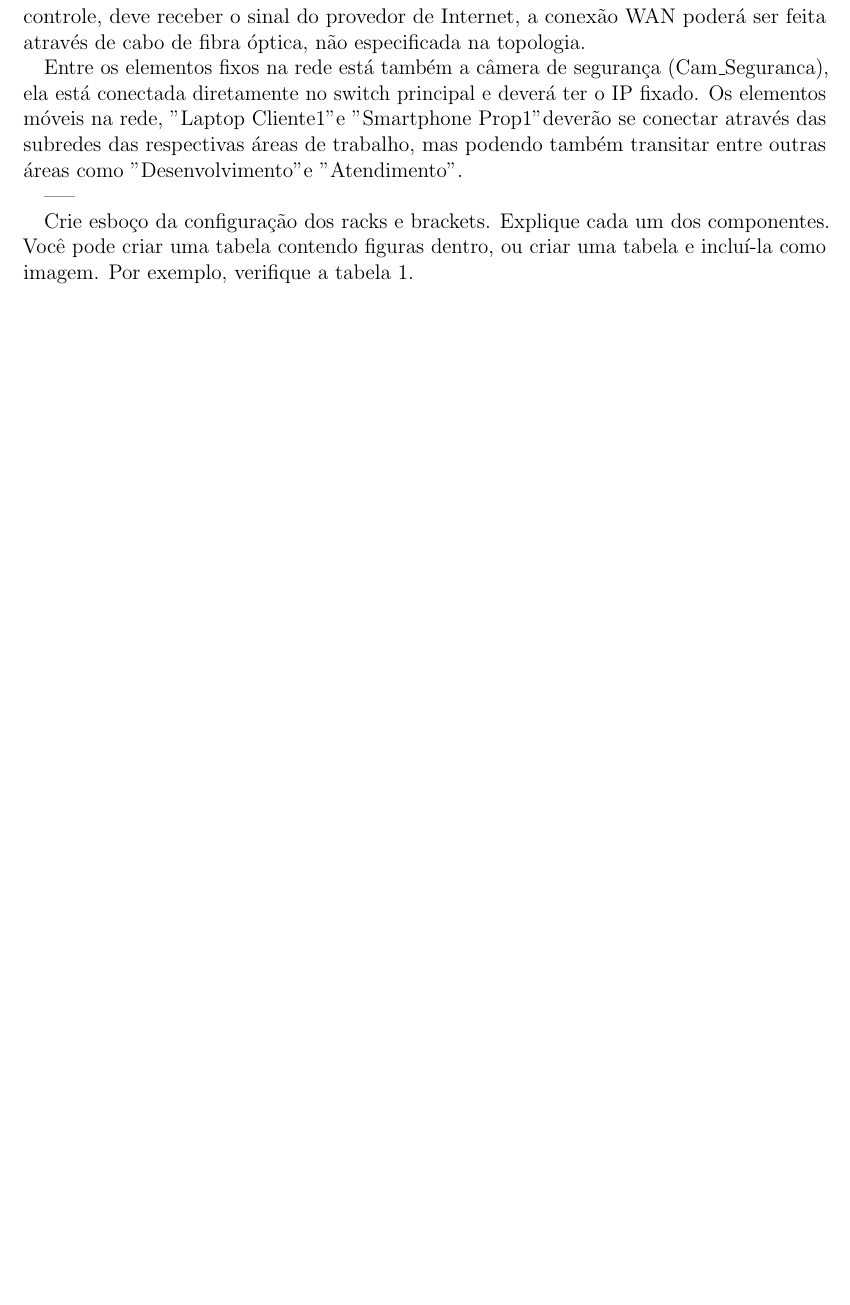
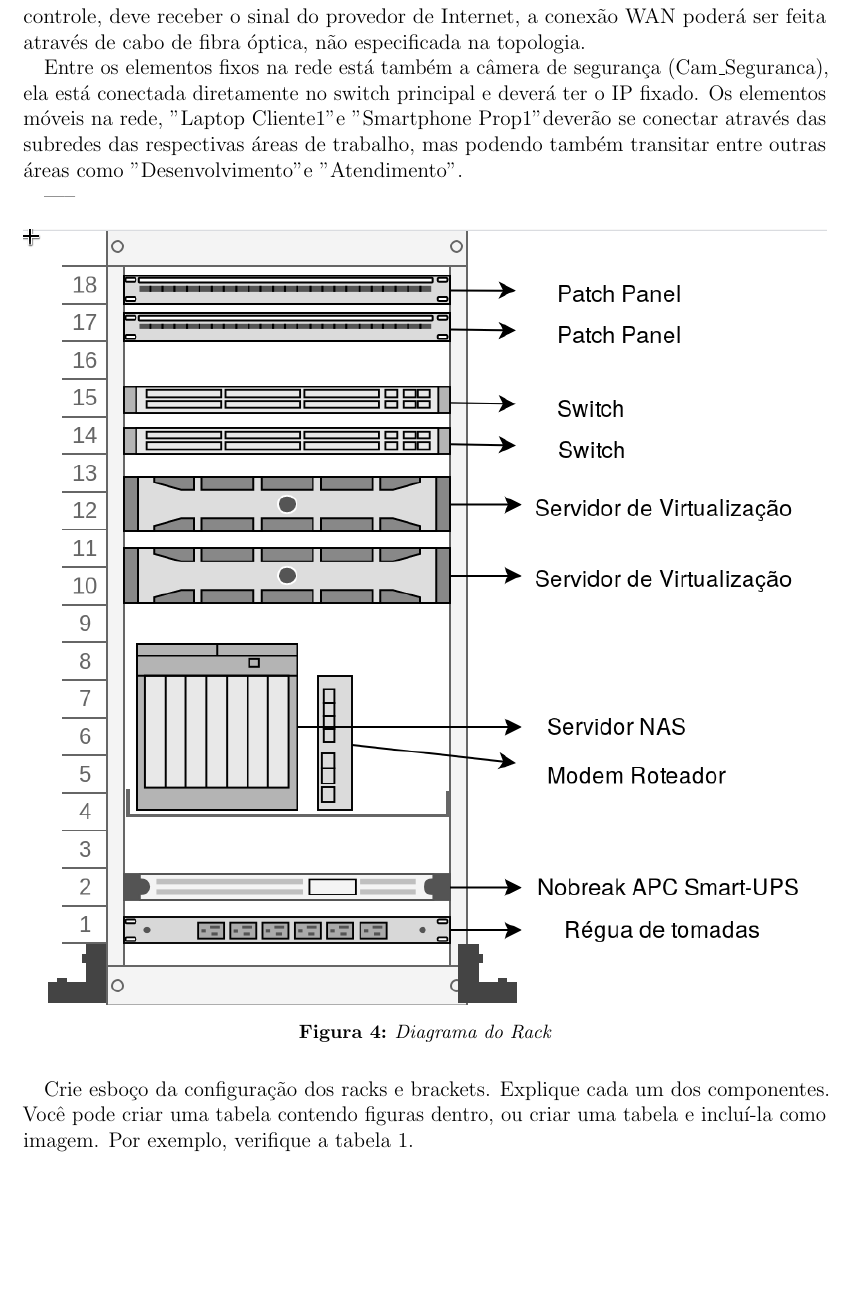
Before and after one commit to marcosfelipe/cabeamento, a LaTeX document (modelo_projeto.tex): part of page 9 of 19 before the commit and part of page 9 of 20 after it, cut so that both start at the same text, the shorter picture padded with empty space. Compiled offline with pdfLaTeX.

Commit message:
adicionado diagrama do rack

```diff
--- a/modelo_projeto.tex
+++ b/modelo_projeto.tex
@@ -300,6 +300,14 @@ Entre os elementos fixos na rede está também a câmera de segurança (Cam$\_$S
 
 -----
 
+\begin{figure}[H]
+	\centering
+	\includegraphics[width=\textwidth]{rack}
+	\caption{Diagrama do Rack}
+	\label{diagrama-do-rack}
+\end{figure}
+
+
 
 Crie esboço da configuração dos racks e brackets. Explique cada um dos componentes. Você pode criar uma tabela contendo figuras dentro, ou criar uma tabela e incluí-la como imagem. Por exemplo, verifique a tabela \ref{tab1}.
 
```
Also changed, not shown: modelo_projeto.pdf, rack.png (added).
